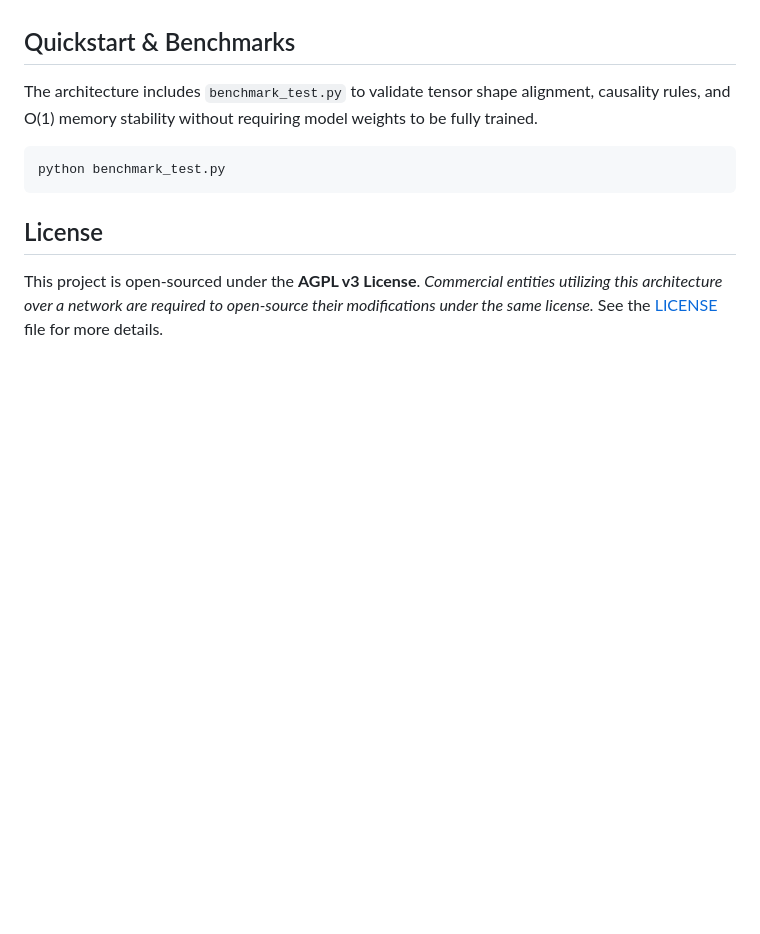
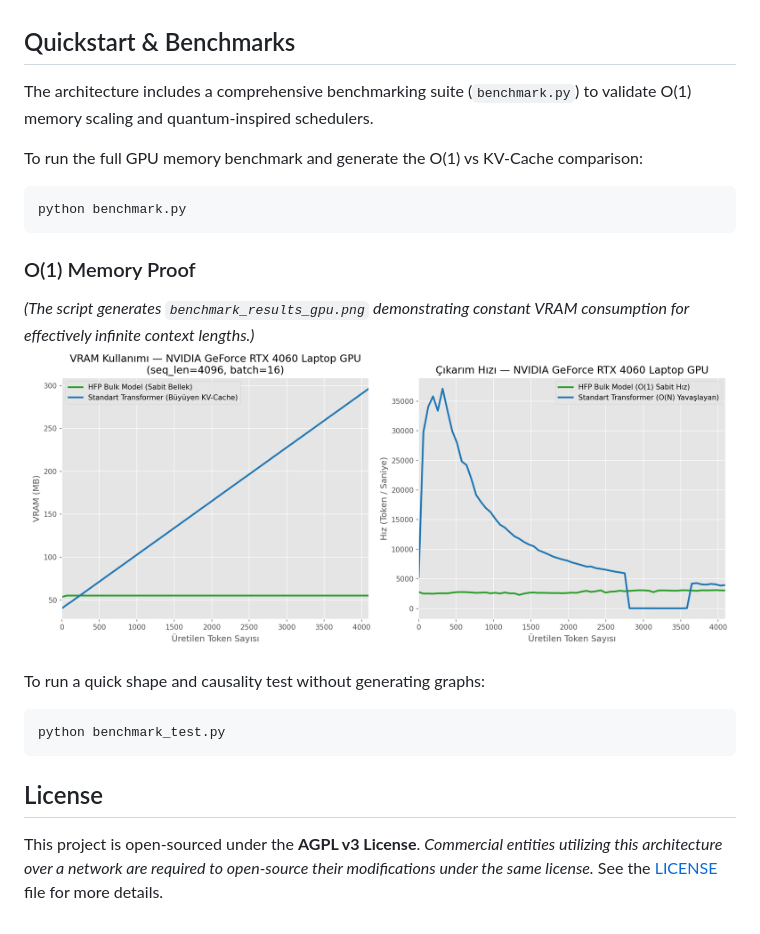
Before and after one commit to kayra-hn/HFP, a Markdown page: README.md, the part around the change. Rendered like a GitHub page; pictures changed too: benchmark_results_gpu.png (added); blank space fills up the shorter version.

Commit message:
Added O(1) Vectorized Memory Benchmark and Proof Graphs

````diff
--- a/README.md
+++ b/README.md
@@ -39,8 +39,19 @@ To solve the instability of LLM training (loss spikes):
 - **Stiff Transient Scheduler:** Applies "stiffness" (borrowed from stiff ODE systems) to the optimizer. It allows aggressive early exploration but applies immense thermodynamic braking during fine-tuning, preventing the model from collapsing.
 
 ## Quickstart & Benchmarks
-The architecture includes `benchmark_test.py` to validate tensor shape alignment, causality rules, and O(1) memory stability without requiring model weights to be fully trained.
 
+The architecture includes a comprehensive benchmarking suite (`benchmark.py`) to validate O(1) memory scaling and quantum-inspired schedulers.
+
+To run the full GPU memory benchmark and generate the O(1) vs KV-Cache comparison:
+```bash
+python benchmark.py
+```
+
+### O(1) Memory Proof
+*(The script generates `benchmark_results_gpu.png` demonstrating constant VRAM consumption for effectively infinite context lengths.)*
+![HFP O(1) Memory Benchmark](benchmark_results_gpu.png)
+
+To run a quick shape and causality test without generating graphs:
 ```bash
 python benchmark_test.py
 ```
````
Also changed, not shown: benchmark_results_wikitext2.png (added), 2 other files.
